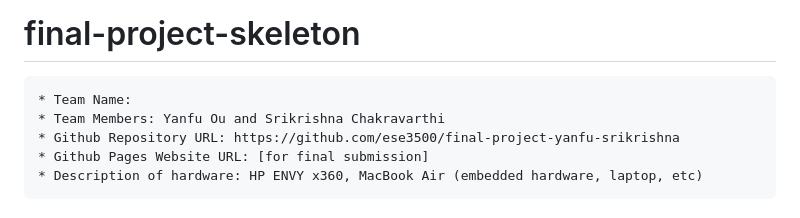
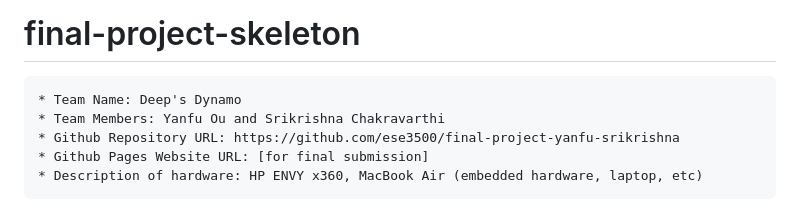
Before and after one commit to ese3500/final-project-yanfu-srikrishna, a Markdown page: README.md, the part around the change. GitHub-like rendering.

```diff
--- a/README.md
+++ b/README.md
@@ -1,7 +1,7 @@
 [![Review Assignment Due Date](https://classroom.github.com/assets/deadline-readme-button-24ddc0f5d75046c5622901739e7c5dd533143b0c8e959d652212380cedb1ea36.svg)](https://classroom.github.com/a/2TmiRqwI)
 # final-project-skeleton
 
-    * Team Name:
+    * Team Name: Deep's Dynamo
     * Team Members: Yanfu Ou and Srikrishna Chakravarthi
     * Github Repository URL: https://github.com/ese3500/final-project-yanfu-srikrishna
     * Github Pages Website URL: [for final submission]
```
